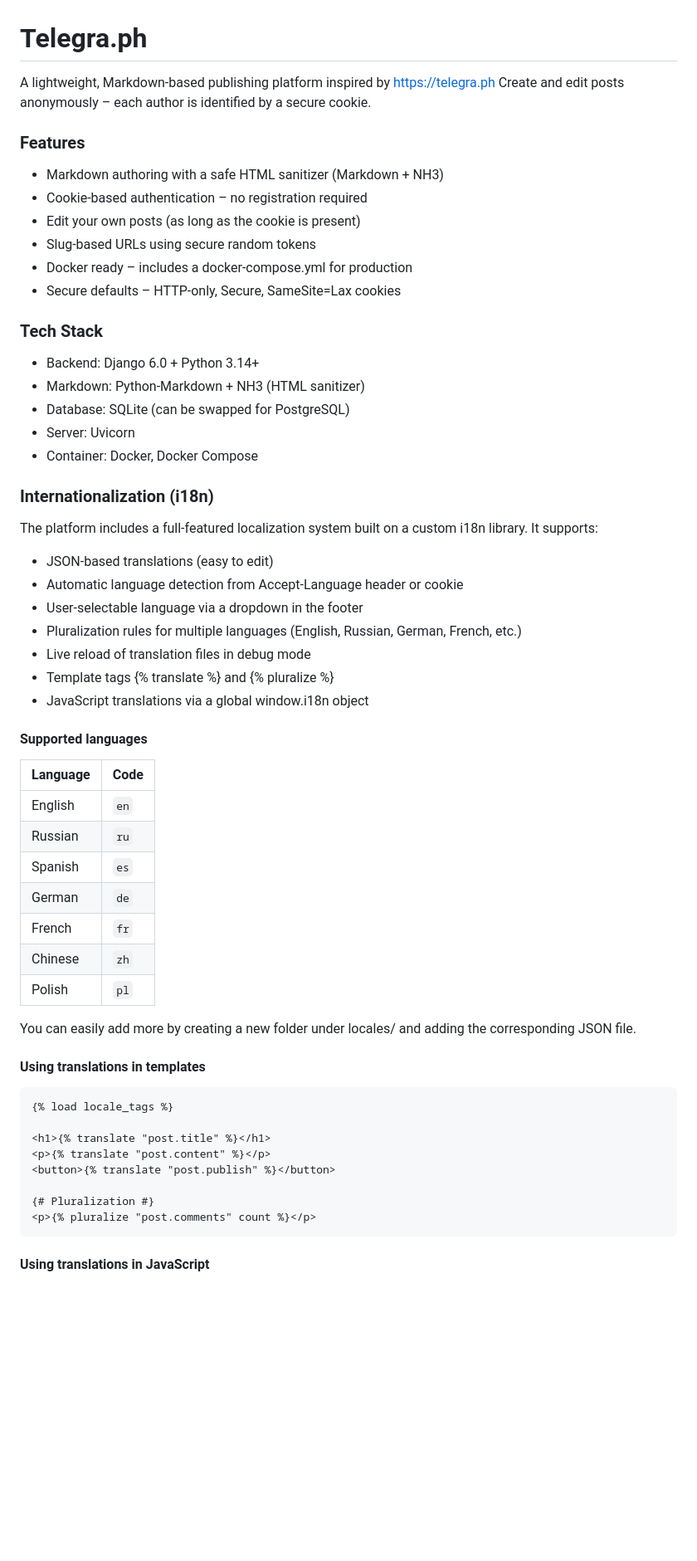
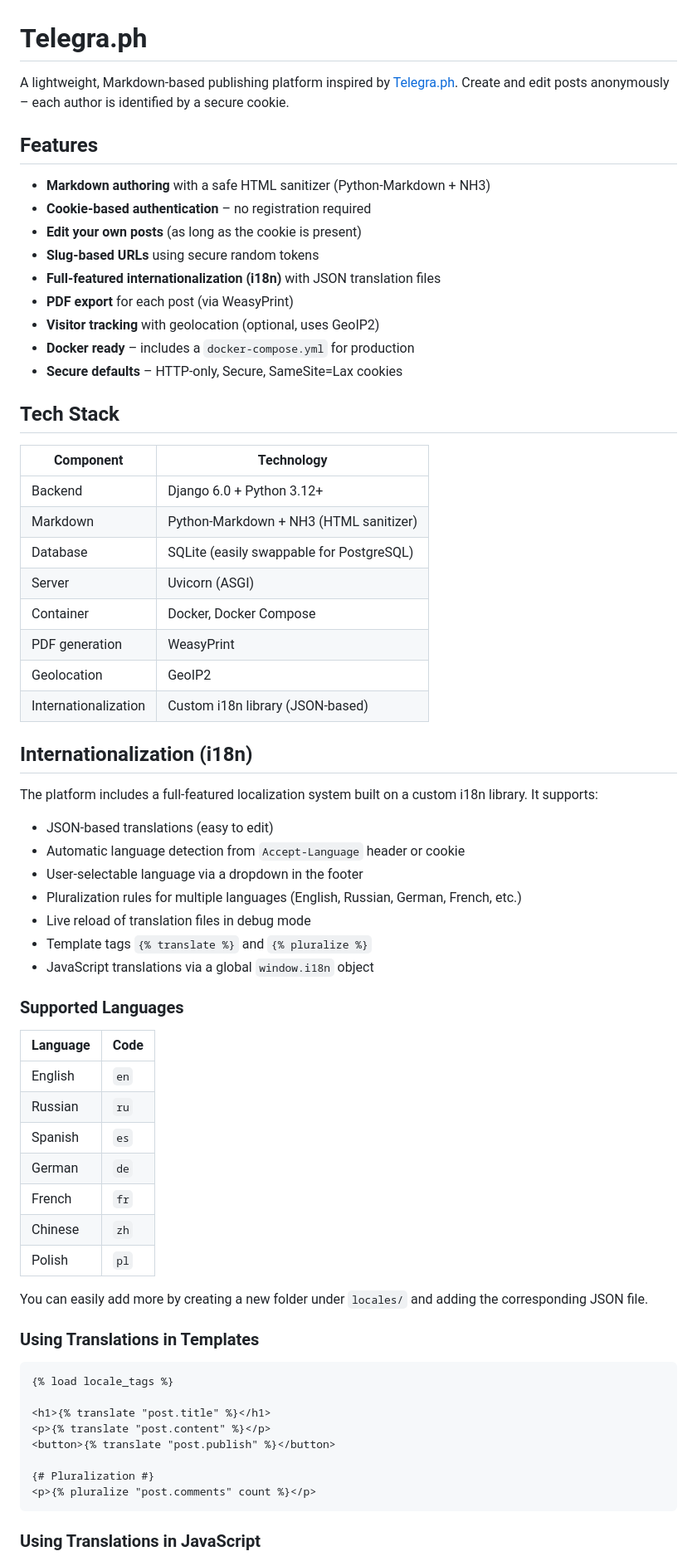
Before and after one commit to Varckin/Telegra.ph, a Markdown page: README.md, the part around one of its changes. Shown at 83% size. Rendered like a GitHub page; blank space fills up the shorter version.

````diff
--- a/README.md
+++ b/README.md
@@ -1,33 +1,45 @@
 # Telegra.ph
 
-A lightweight, Markdown‑based publishing platform inspired by https://telegra.ph Create and edit posts anonymously – each author is identified by a secure cookie.
+A lightweight, Markdown‑based publishing platform inspired by [Telegra.ph](https://telegra.ph). Create and edit posts anonymously – each author is identified by a secure cookie.
 
-### Features
-- Markdown authoring with a safe HTML sanitizer (Markdown + NH3)
-- Cookie‑based authentication – no registration required
-- Edit your own posts (as long as the cookie is present)
-- Slug‑based URLs using secure random tokens
-- Docker ready – includes a docker‑compose.yml for production
-- Secure defaults – HTTP‑only, Secure, SameSite=Lax cookies
+## Features
 
-### Tech Stack
-- Backend: Django 6.0 + Python 3.14+
-- Markdown: Python‑Markdown + NH3 (HTML sanitizer)
-- Database: SQLite (can be swapped for PostgreSQL)
-- Server: Uvicorn
-- Container: Docker, Docker Compose
+- **Markdown authoring** with a safe HTML sanitizer (Python‑Markdown + NH3)
+- **Cookie‑based authentication** – no registration required
+- **Edit your own posts** (as long as the cookie is present)
+- **Slug‑based URLs** using secure random tokens
+- **Full‑featured internationalization (i18n)** with JSON translation files
+- **PDF export** for each post (via WeasyPrint)
+- **Visitor tracking** with geolocation (optional, uses GeoIP2)
+- **Docker ready** – includes a `docker-compose.yml` for production
+- **Secure defaults** – HTTP‑only, Secure, SameSite=Lax cookies
 
-### Internationalization (i18n)
-The platform includes a full-featured localization system built on a custom i18n library. It supports:
-* JSON‑based translations (easy to edit)
-* Automatic language detection from Accept-Language header or cookie
-* User‑selectable language via a dropdown in the footer
-* Pluralization rules for multiple languages (English, Russian, German, French, etc.)
-* Live reload of translation files in debug mode
-* Template tags {% translate %} and {% pluralize %}
-* JavaScript translations via a global window.i18n object
+## Tech Stack
 
-#### Supported languages
+| Component | Technology |
+|-----------|------------|
+| Backend | Django 6.0 + Python 3.12+ |
+| Markdown | Python‑Markdown + NH3 (HTML sanitizer) |
+| Database | SQLite (easily swappable for PostgreSQL) |
+| Server | Uvicorn (ASGI) |
+| Container | Docker, Docker Compose |
+| PDF generation | WeasyPrint |
+| Geolocation | GeoIP2 |
+| Internationalization | Custom i18n library (JSON‑based) |
+
+## Internationalization (i18n)
+
+The platform includes a full‑featured localization system built on a custom i18n library. It supports:
+
+- JSON‑based translations (easy to edit)
+- Automatic language detection from `Accept‑Language` header or cookie
+- User‑selectable language via a dropdown in the footer
+- Pluralization rules for multiple languages (English, Russian, German, French, etc.)
+- Live reload of translation files in debug mode
+- Template tags `{% translate %}` and `{% pluralize %}`
+- JavaScript translations via a global `window.i18n` object
+
+### Supported Languages
 
 | Language | Code |
 |----------|------|
@@ -39,11 +51,11 @@ The platform includes a full-featured localization system built on a custom i18n
 | Chinese  | `zh` |
 | Polish   | `pl` |
 
-You can easily add more by creating a new folder under locales/ and adding the corresponding JSON file.
+You can easily add more by creating a new folder under `locales/` and adding the corresponding JSON file.
 
-#### Using translations in templates
+### Using Translations in Templates
 
-```
+```django
 {% load locale_tags %}
 
 <h1>{% translate "post.title" %}</h1>
@@ -54,5 +66,5 @@ You can easily add more by creating a new folder under locales/ and adding the c
 <p>{% pluralize "post.comments" count %}</p>
 ```
 
-#### Using translations in JavaScript
+### Using Translations in JavaScript
 
````
Also changed, not shown: other parts of README.md (+52 -20 lines).
